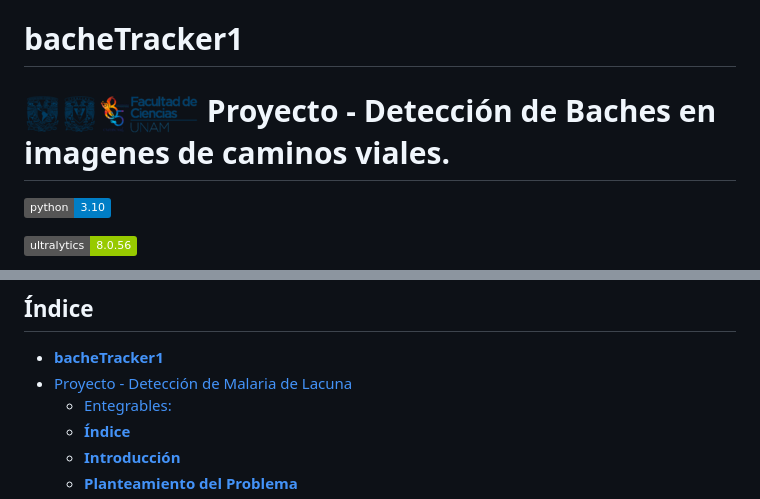
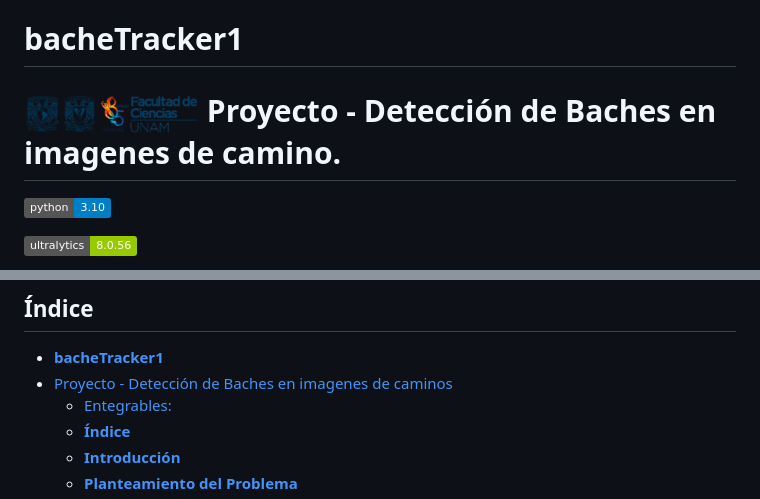
Before and after one commit to JAHL23/bacheTracker1, a Markdown page: README.md, 2 parts joined by grey strips. Drawn GitHub-style; badges without logos.

```diff
--- a/README.md
+++ b/README.md
@@ -1,7 +1,7 @@
 # **bacheTracker1**
 
 
-# ![Logo Facultad de Ciencias](images/logoFC85.png) Proyecto - Detección de Baches en imagenes de caminos viales.
+# ![Logo Facultad de Ciencias](images/logoFC85.png) Proyecto - Detección de Baches en imagenes de camino.
 
 [![Python Version](https://img.shields.io/badge/python-3.10-blue.svg)](https://www.python.org/downloads/release/python-3100/)
 
@@ -21,7 +21,7 @@
 
 ## **Índice**
 - [**bacheTracker1**](#bachetracker1)
-- [ Proyecto - Detección de Malaria de Lacuna](#-proyecto---detección-de-malaria-de-lacuna)
+- [ Proyecto - Detección de Baches en imagenes de caminos](#-proyecto---Detección-de-Baches-en-imagenes-de-caminos)
   - [Entegrables:](#entegrables)
   - [**Índice**](#índice)
   - [**Introducción**](#introducción)
```
